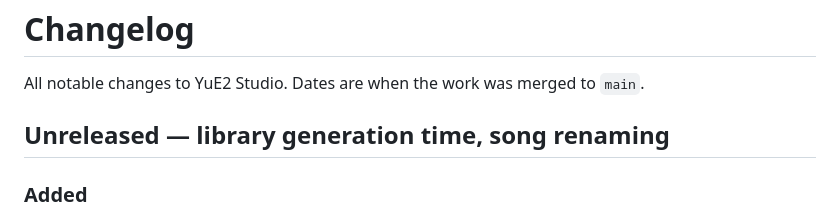
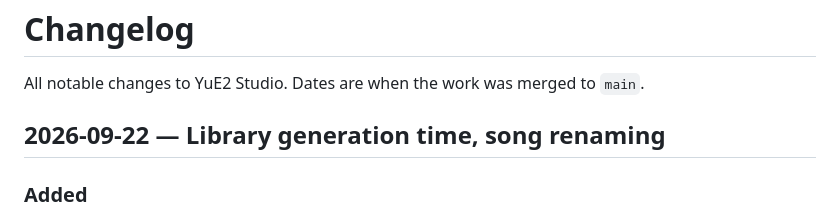
Before and after one commit to ianiv/YuE2, a Markdown page: CHANGELOG.md, the part around the change. GitHub-like rendering.

Commit message:
Changelog: date the library generation time / song renaming entry
Co-Authored-By: Claude Opus 5.5 <noreply@anthropic.com>

```diff
--- a/CHANGELOG.md
+++ b/CHANGELOG.md
@@ -2,7 +2,7 @@
 
 All notable changes to YuE2 Studio. Dates are when the work was merged to `main`.
 
-## Unreleased — library generation time, song renaming
+## 2026-09-22 — Library generation time, song renaming
 
 ### Added
 - **Rename a song.** Click the title on a song's page to edit it (Enter or clicking away saves, Esc
```
